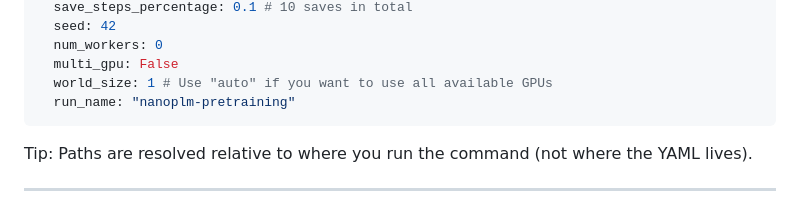
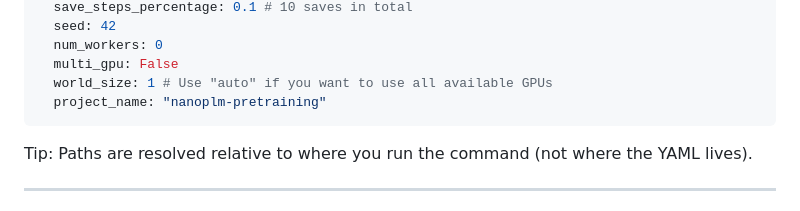
Before and after one commit to peymanvahidi/nanoplm, a Markdown page: README.md, the part around the change. Drawn GitHub-style.

Commit message:
fix: update project_name in README for consistency with configuration

````diff
--- a/README.md
+++ b/README.md
@@ -184,7 +184,7 @@ pretraining:
   num_workers: 0
   multi_gpu: False
   world_size: 1 # Use "auto" if you want to use all available GPUs
-  run_name: "nanoplm-pretraining"
+  project_name: "nanoplm-pretraining"
 ```
 
 Tip: Paths are resolved relative to where you run the command (not where the YAML lives).
````
